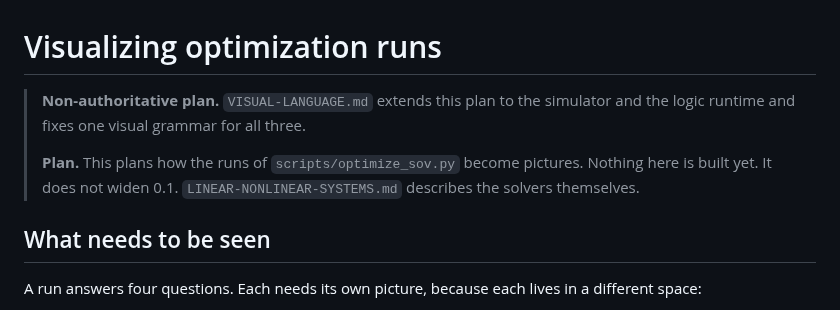
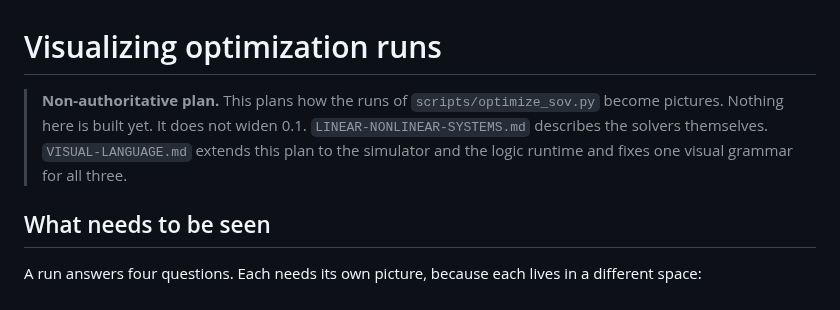
Before and after one commit to bdf1992/schematically, a Markdown page: docs/vision/OPTIMIZATION-VISUALIZATION.md, the part around the change. GitHub-like rendering.

Commit message:
docs: one header note on OPTIMIZATION-VISUALIZATION.md
Co-Authored-By: Claude Opus 5.5 <noreply@anthropic.com>
Claude-Session: https://claude.ai/code/session_01RjGw7KW19QpEfLaGSw6kyf

```diff
--- a/docs/vision/OPTIMIZATION-VISUALIZATION.md
+++ b/docs/vision/OPTIMIZATION-VISUALIZATION.md
@@ -1,8 +1,6 @@
 # Visualizing optimization runs
 
-> **Non-authoritative plan.** `VISUAL-LANGUAGE.md` extends this plan to the simulator and the logic runtime and fixes one visual grammar for all three.
->
-> **Plan.** This plans how the runs of `scripts/optimize_sov.py` become pictures. Nothing here is built yet. It does not widen 0.1. `LINEAR-NONLINEAR-SYSTEMS.md` describes the solvers themselves.
+> **Non-authoritative plan.** This plans how the runs of `scripts/optimize_sov.py` become pictures. Nothing here is built yet. It does not widen 0.1. `LINEAR-NONLINEAR-SYSTEMS.md` describes the solvers themselves. `VISUAL-LANGUAGE.md` extends this plan to the simulator and the logic runtime and fixes one visual grammar for all three.
 
 ## What needs to be seen
 
```
